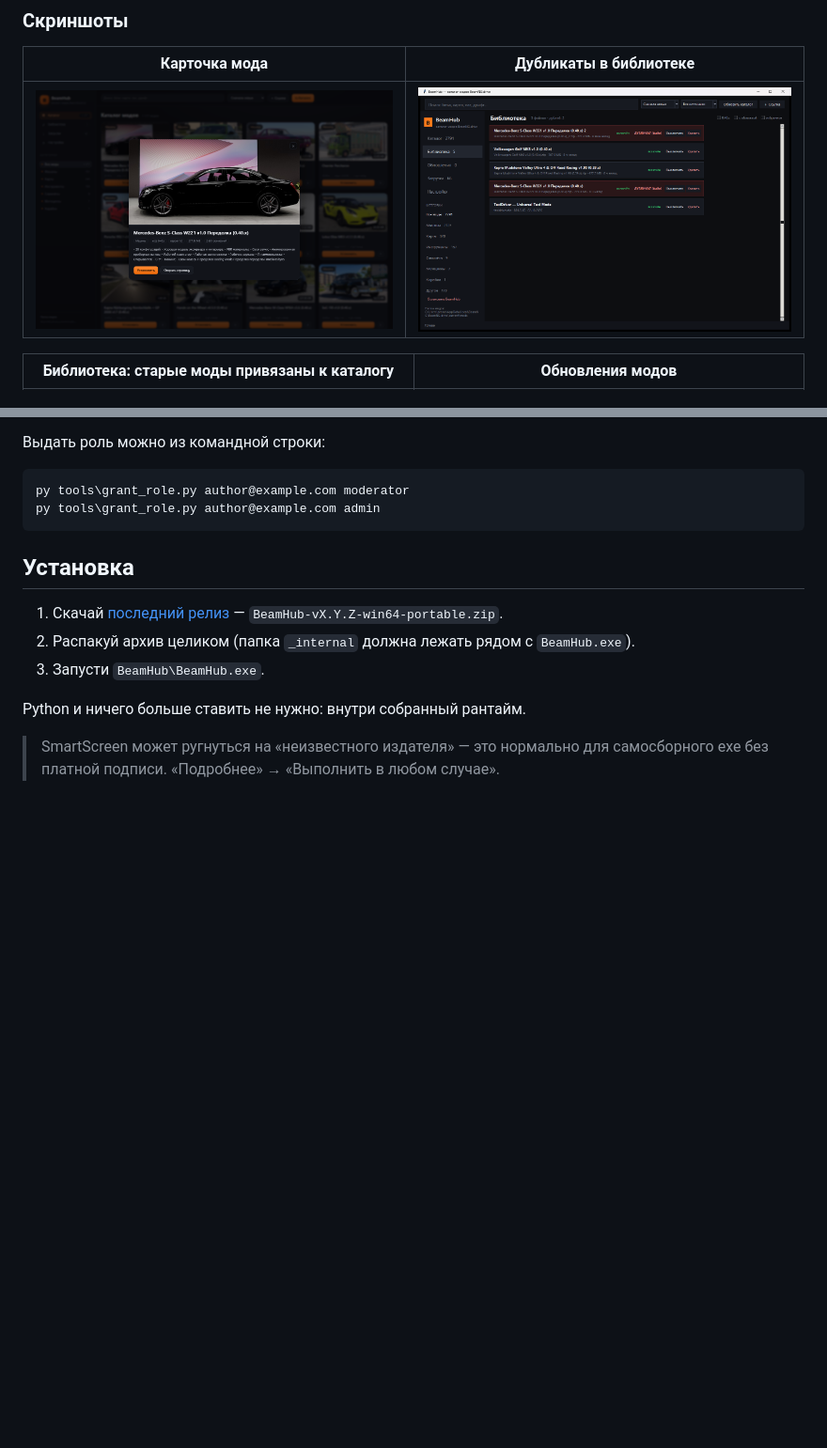
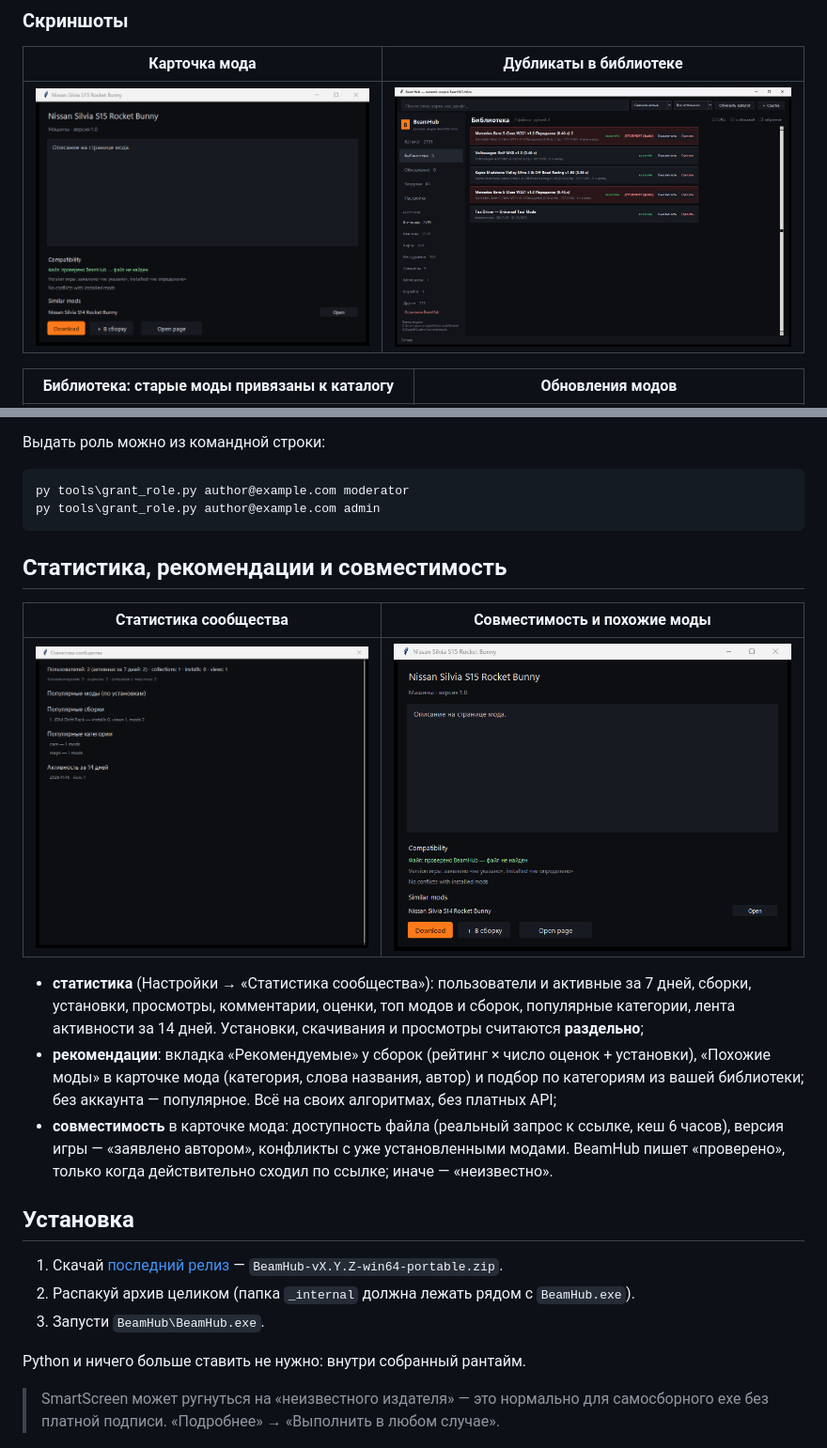
Before and after one commit to Owiom/beamhub, a Markdown page: README.md, 2 parts joined by grey strips. Shown at 94% size. Rendered like a GitHub page; pictures changed too: docs/mod-details.png, docs/stats.png (added); blank space fills up the shorter version.

Commit message:
BeamHub 0.8.3: статистика сообщества, рекомендации, похожие моды и проверка совместимости

````diff
--- a/README.md
+++ b/README.md
@@ -100,6 +100,23 @@ py tools\grant_role.py author@example.com moderator
 py tools\grant_role.py author@example.com admin
 ```
 
+## Статистика, рекомендации и совместимость
+
+| Статистика сообщества | Совместимость и похожие моды |
+|---|---|
+| ![Статистика](docs/stats.png) | ![Совместимость](docs/mod-details.png) |
+
+- **статистика** (Настройки → «Статистика сообщества»): пользователи и активные за 7 дней,
+  сборки, установки, просмотры, комментарии, оценки, топ модов и сборок, популярные категории,
+  лента активности за 14 дней. Установки, скачивания и просмотры считаются **раздельно**;
+- **рекомендации**: вкладка «Рекомендуемые» у сборок (рейтинг × число оценок + установки),
+  «Похожие моды» в карточке мода (категория, слова названия, автор) и подбор по категориям
+  из вашей библиотеки; без аккаунта — популярное. Всё на своих алгоритмах, без платных API;
+- **совместимость** в карточке мода: доступность файла (реальный запрос к ссылке, кеш 6 часов),
+  версия игры — «заявлено автором», конфликты с уже установленными модами.
+  BeamHub пишет «проверено», только когда действительно сходил по ссылке; иначе — «неизвестно».
+
+
 
 
 ## Установка
````
Also changed, not shown: docs/PLATFORM.md (+2 -2 lines), 8 other files.
